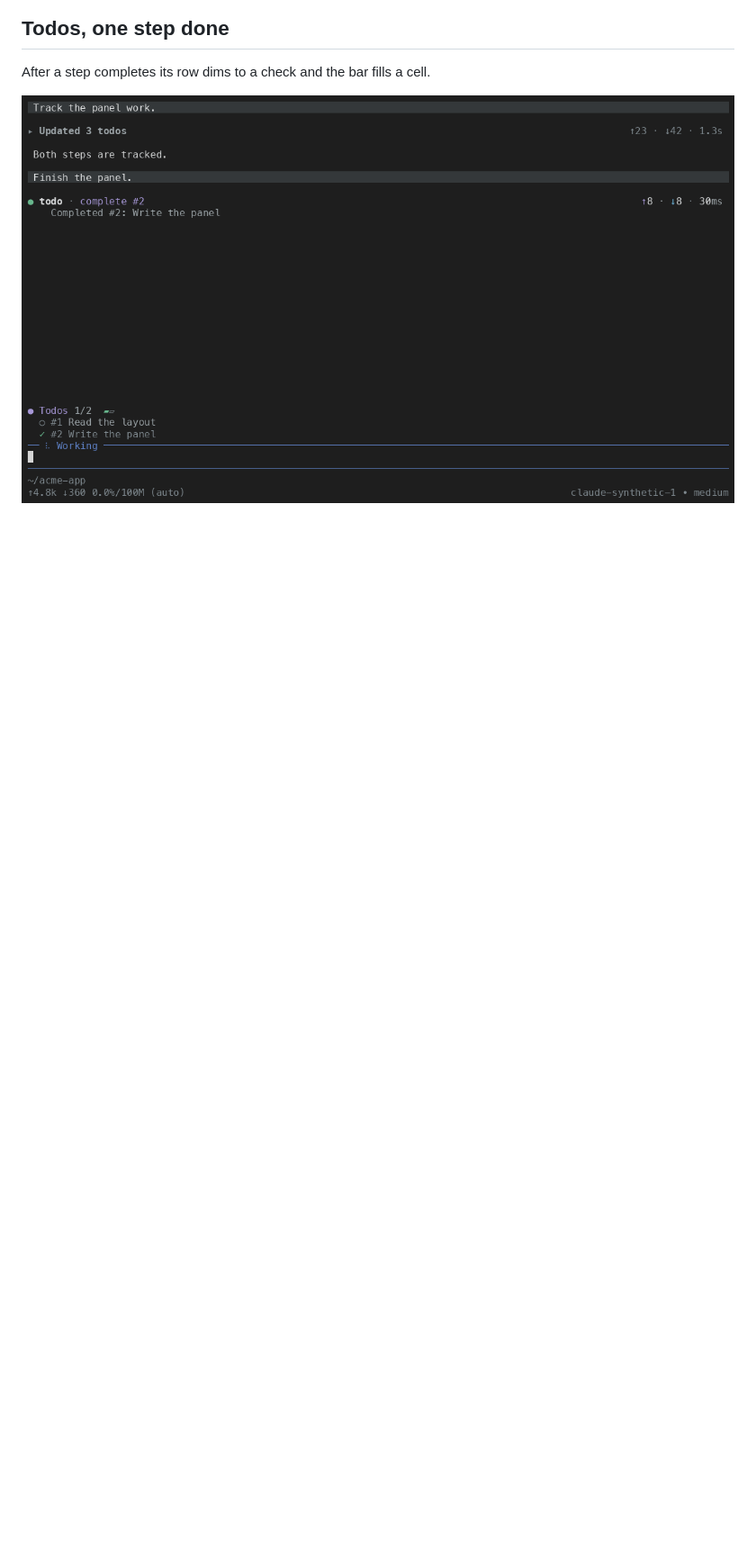
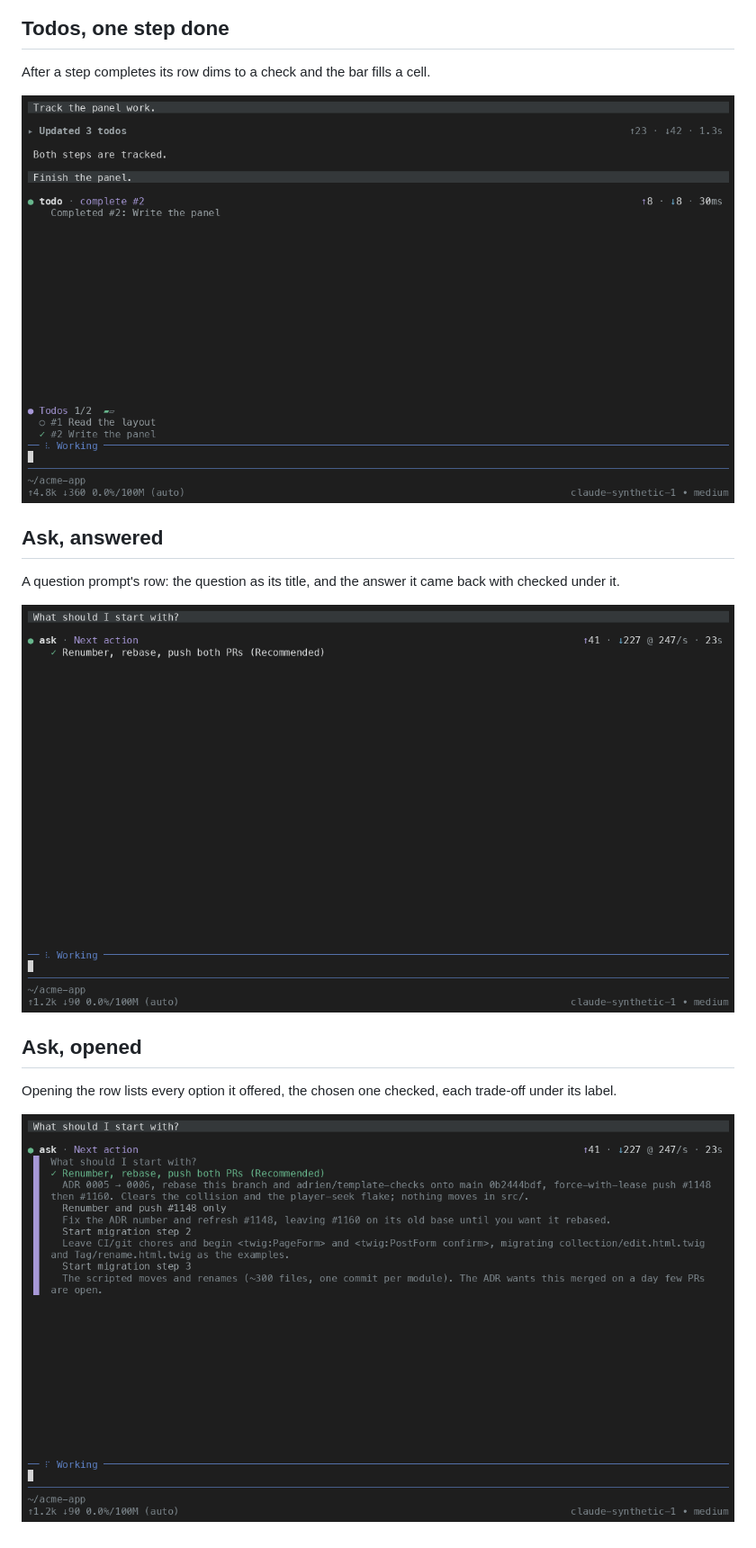
Before and after one commit to adrienbrault/pi-ui, a Markdown page: docs/states/README.md, the part around the change. Shown at 90% size. Rendered like a GitHub page; pictures changed too: docs/states/ask-answered.png (added), docs/states/ask-opened.png (added); blank space fills up the shorter version.

```diff
--- a/docs/states/README.md
+++ b/docs/states/README.md
@@ -177,3 +177,15 @@ The session's todo list above the editor: a count, its bar, the running step's s
 After a step completes its row dims to a check and the bar fills a cell.
 
 ![Todos, one step done](todos-completed.png)
+
+## Ask, answered
+
+A question prompt's row: the question as its title, and the answer it came back with checked under it.
+
+![Ask, answered](ask-answered.png)
+
+## Ask, opened
+
+Opening the row lists every option it offered, the chosen one checked, each trade-off under its label.
+
+![Ask, opened](ask-opened.png)
```
Also changed, not shown: DESIGN.md (+1 -0 lines), README.md (+1 -0 lines), docs/states/mosaic.png, 11 other files.
